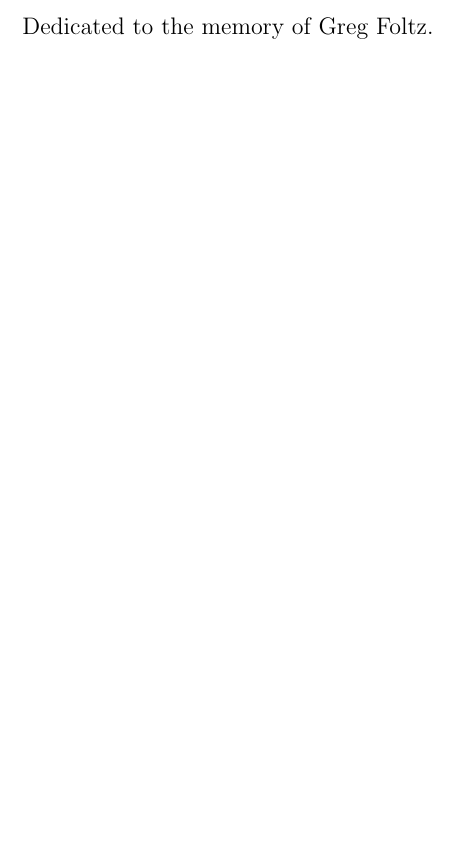
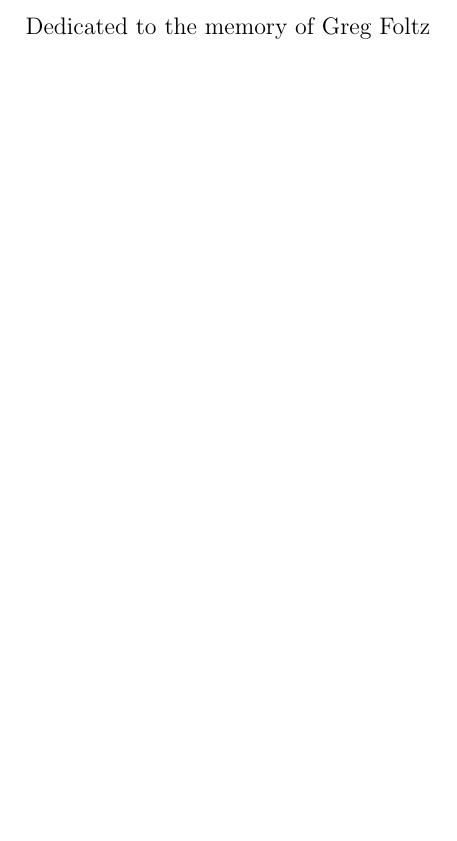
Before and after one commit to scrudgey/dissertation, a LaTeX thesis (thesis.tex, which reads dedication.tex): part of page 6 of 130, cut so that both start at the same text. Compiled offline with pdfLaTeX; a LaTeX package or settings file that is missing is left out.

Commit message:
removed period

```diff
--- a/dedication.tex
+++ b/dedication.tex
@@ -3,7 +3,7 @@
 {\large
 \begin{center}
 
-Dedicated to the memory of Greg Foltz.
+Dedicated to the memory of Greg Foltz
 
 \end{center}}
 \vfil\null
```
